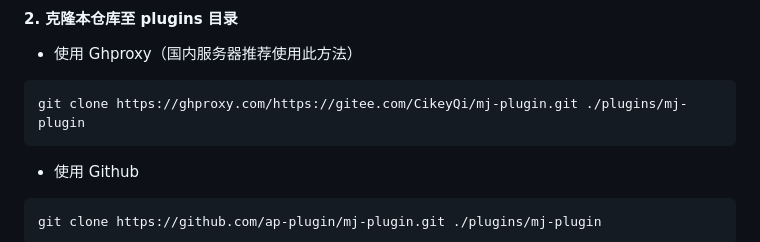
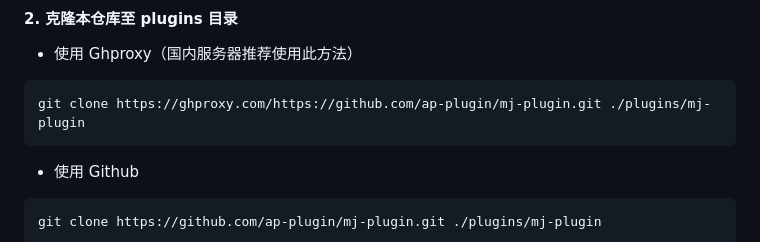
Before and after one commit to CikeyQi/mj-plugin, a Markdown page: README.md, the part around the change. Rendered like a GitHub page.

Commit message:
更新 README.md

````diff
--- a/README.md
+++ b/README.md
@@ -54,7 +54,7 @@ cd Yunzai-Bot
 - 使用 Ghproxy（国内服务器推荐使用此方法）
 
 ```
-git clone https://ghproxy.com/https://gitee.com/CikeyQi/mj-plugin.git ./plugins/mj-plugin
+git clone https://ghproxy.com/https://github.com/ap-plugin/mj-plugin.git ./plugins/mj-plugin
 ```
 
 - 使用 Github
````
